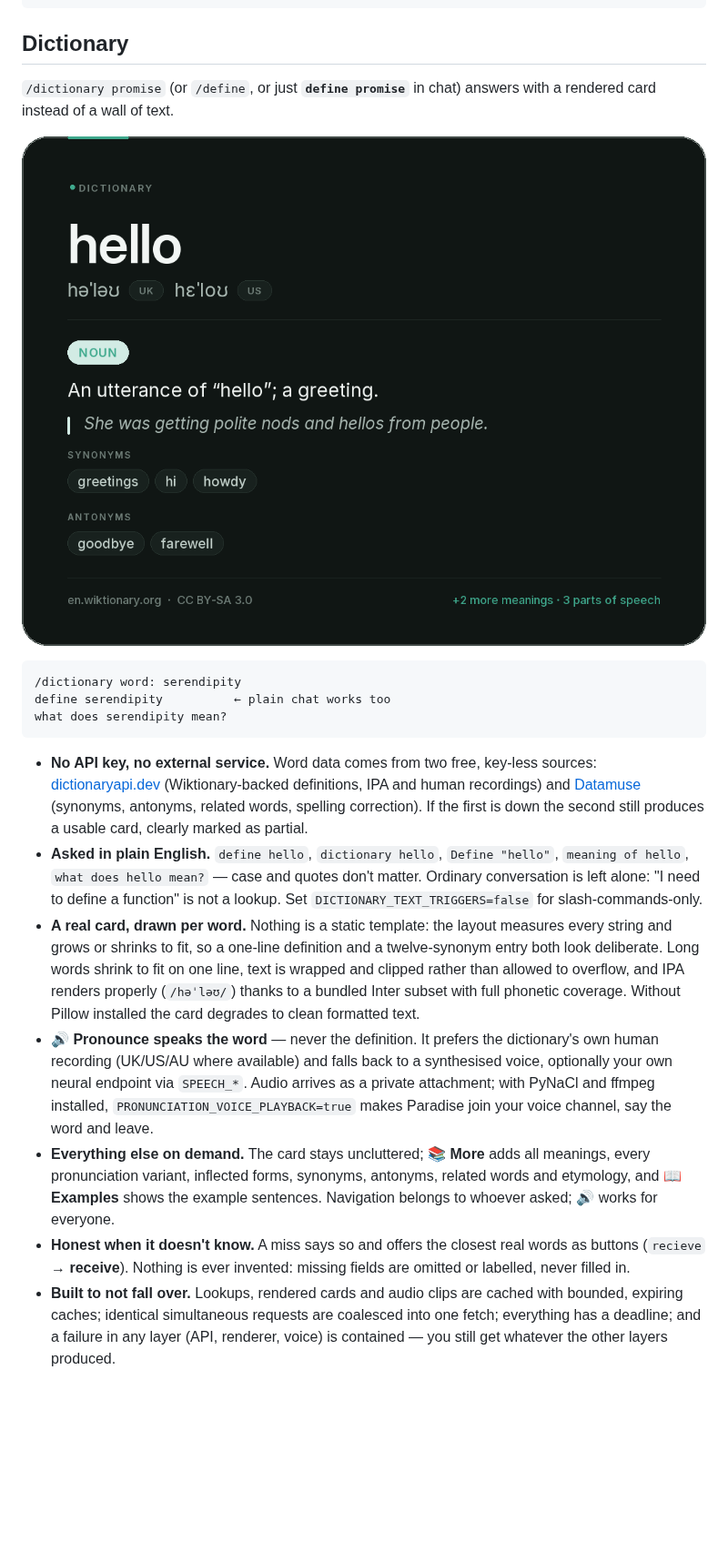
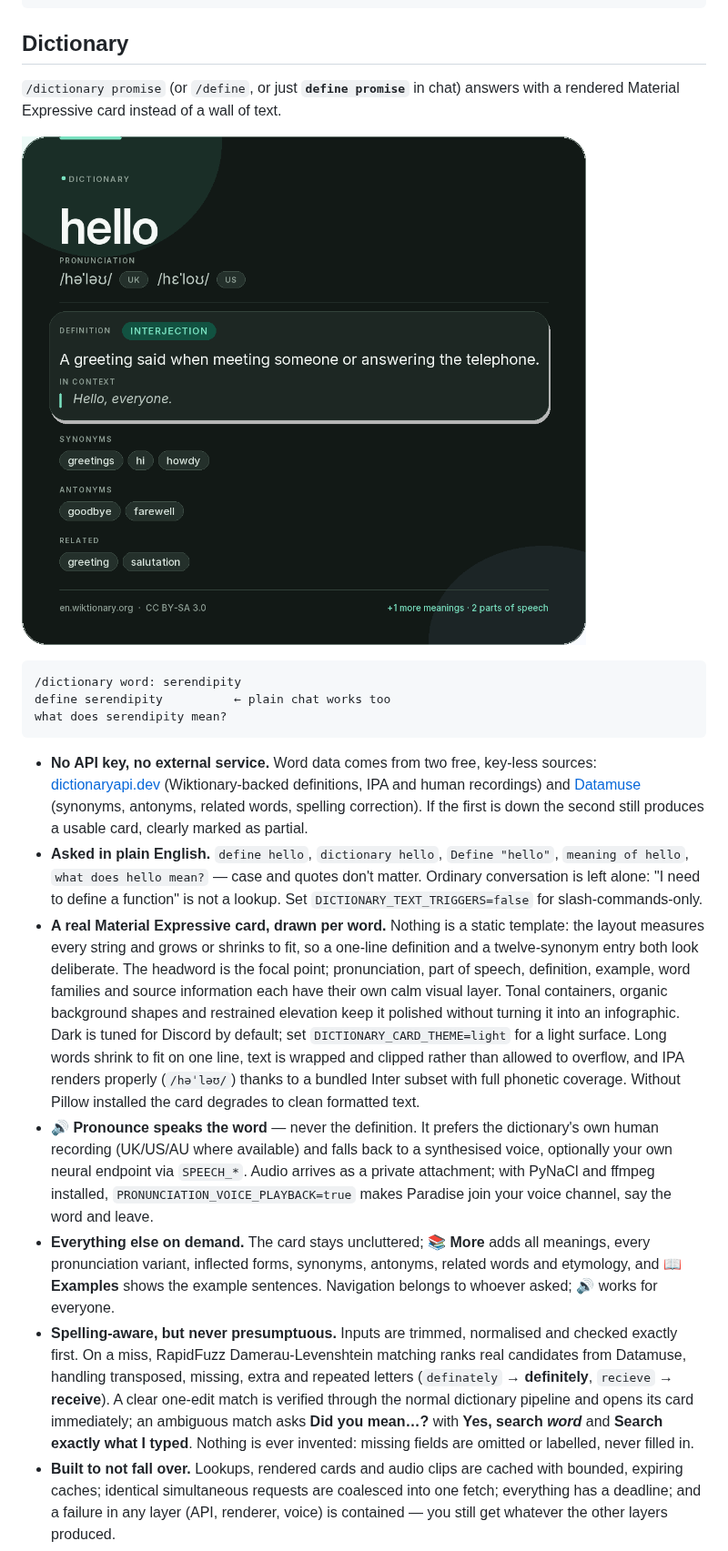
Before and after one commit to STUP1DLADKAA/ParadiseBOT, a Markdown page: README.md, the part around one of its changes. Shown at 91% size. GitHub-like rendering; pictures changed too: assets/dictionary-card.png; blank space fills up the shorter version.

Commit message:
Polish dictionary cards and typo correction
Co-authored-by: arena-agent <297053741+arena-agent@users.noreply.github.com>

```diff
--- a/README.md
+++ b/README.md
@@ -47,7 +47,7 @@ Choices for `/choose` and `/poll` are separated with `|` or `,`:
 
 ## Dictionary
 
-`/dictionary promise` (or `/define`, or just **`define promise`** in chat) answers with a rendered card instead of a wall of text.
+`/dictionary promise` (or `/define`, or just **`define promise`** in chat) answers with a rendered Material Expressive card instead of a wall of text.
 
 ![The dictionary card for "hello"](assets/dictionary-card.png)
 
@@ -59,10 +59,10 @@ what does serendipity mean?
 
 - **No API key, no external service.** Word data comes from two free, key-less sources: [dictionaryapi.dev](https://dictionaryapi.dev) (Wiktionary-backed definitions, IPA and human recordings) and [Datamuse](https://www.datamuse.com/api/) (synonyms, antonyms, related words, spelling correction). If the first is down the second still produces a usable card, clearly marked as partial.
 - **Asked in plain English.** `define hello`, `dictionary hello`, `Define "hello"`, `meaning of hello`, `what does hello mean?` — case and quotes don't matter. Ordinary conversation is left alone: "I need to define a function" is not a lookup. Set `DICTIONARY_TEXT_TRIGGERS=false` for slash-commands-only.
-- **A real card, drawn per word.** Nothing is a static template: the layout measures every string and grows or shrinks to fit, so a one-line definition and a twelve-synonym entry both look deliberate. Long words shrink to fit on one line, text is wrapped and clipped rather than allowed to overflow, and IPA renders properly (`/həˈləʊ/`) thanks to a bundled Inter subset with full phonetic coverage. Without Pillow installed the card degrades to clean formatted text.
+- **A real Material Expressive card, drawn per word.** Nothing is a static template: the layout measures every string and grows or shrinks to fit, so a one-line definition and a twelve-synonym entry both look deliberate. The headword is the focal point; pronunciation, part of speech, definition, example, word families and source information each have their own calm visual layer. Tonal containers, organic background shapes and restrained elevation keep it polished without turning it into an infographic. Dark is tuned for Discord by default; set `DICTIONARY_CARD_THEME=light` for a light surface. Long words shrink to fit on one line, text is wrapped and clipped rather than allowed to overflow, and IPA renders properly (`/həˈləʊ/`) thanks to a bundled Inter subset with full phonetic coverage. Without Pillow installed the card degrades to clean formatted text.
 - **🔊 Pronounce speaks the word** — never the definition. It prefers the dictionary's own human recording (UK/US/AU where available) and falls back to a synthesised voice, optionally your own neural endpoint via `SPEECH_*`. Audio arrives as a private attachment; with PyNaCl and ffmpeg installed, `PRONUNCIATION_VOICE_PLAYBACK=true` makes Paradise join your voice channel, say the word and leave.
 - **Everything else on demand.** The card stays uncluttered; **📚 More** adds all meanings, every pronunciation variant, inflected forms, synonyms, antonyms, related words and etymology, and **📖 Examples** shows the example sentences. Navigation belongs to whoever asked; 🔊 works for everyone.
-- **Honest when it doesn't know.** A miss says so and offers the closest real words as buttons (`recieve` → **receive**). Nothing is ever invented: missing fields are omitted or labelled, never filled in.
+- **Spelling-aware, but never presumptuous.** Inputs are trimmed, normalised and checked exactly first. On a miss, RapidFuzz Damerau-Levenshtein matching ranks real candidates from Datamuse, handling transposed, missing, extra and repeated letters (`definately` → **definitely**, `recieve` → **receive**). A clear one-edit match is verified through the normal dictionary pipeline and opens its card immediately; an ambiguous match asks **Did you mean…?** with **Yes, search _word_** and **Search exactly what I typed**. Nothing is ever invented: missing fields are omitted or labelled, never filled in.
 - **Built to not fall over.** Lookups, rendered cards and audio clips are cached with bounded, expiring caches; identical simultaneous requests are coalesced into one fetch; everything has a deadline; and a failure in any layer (API, renderer, voice) is contained — you still get whatever the other layers produced.
 
 ## Recipes
```
Also changed, not shown: other parts of README.md (+1 -1 lines), 11 other files.
